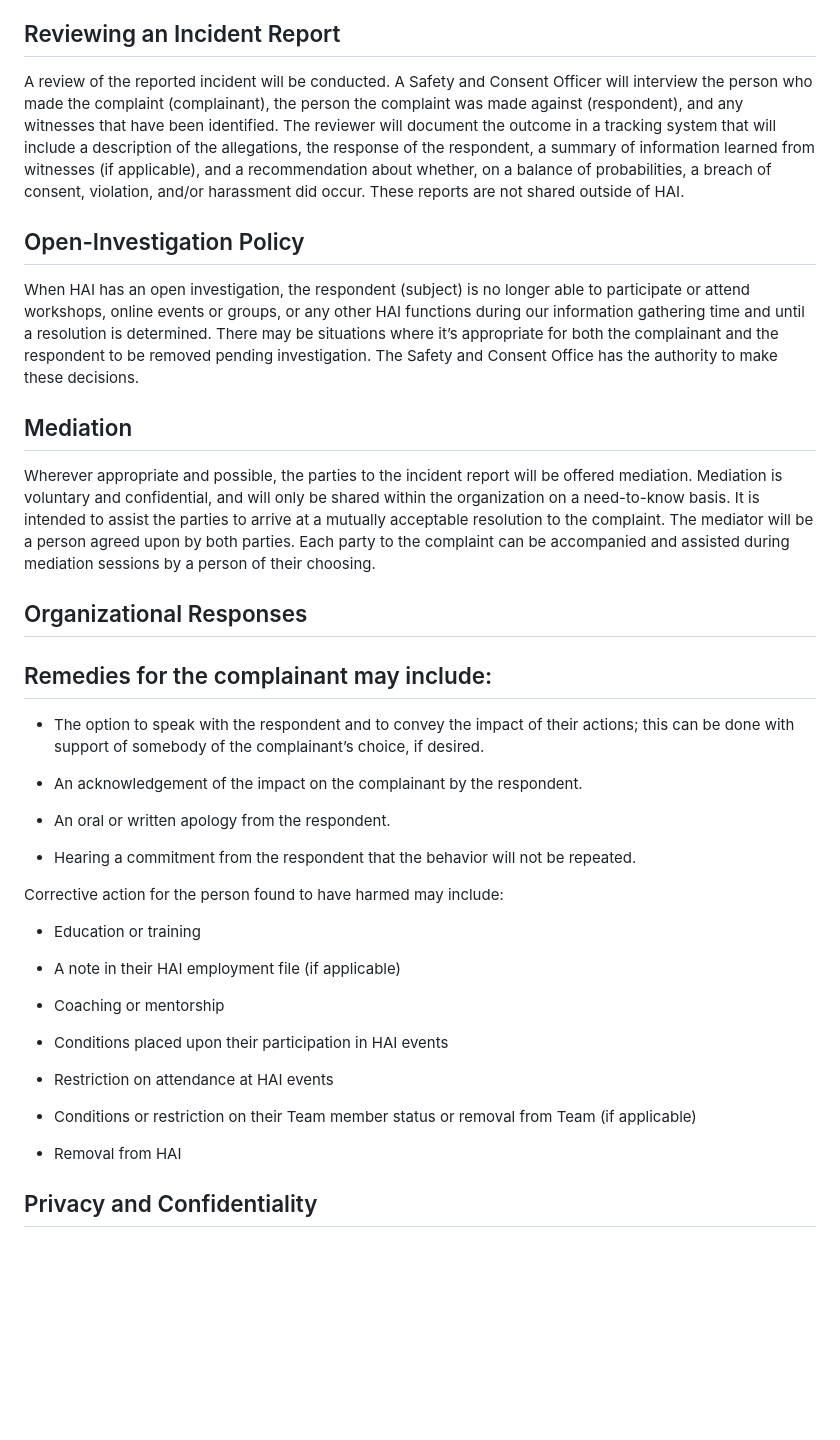
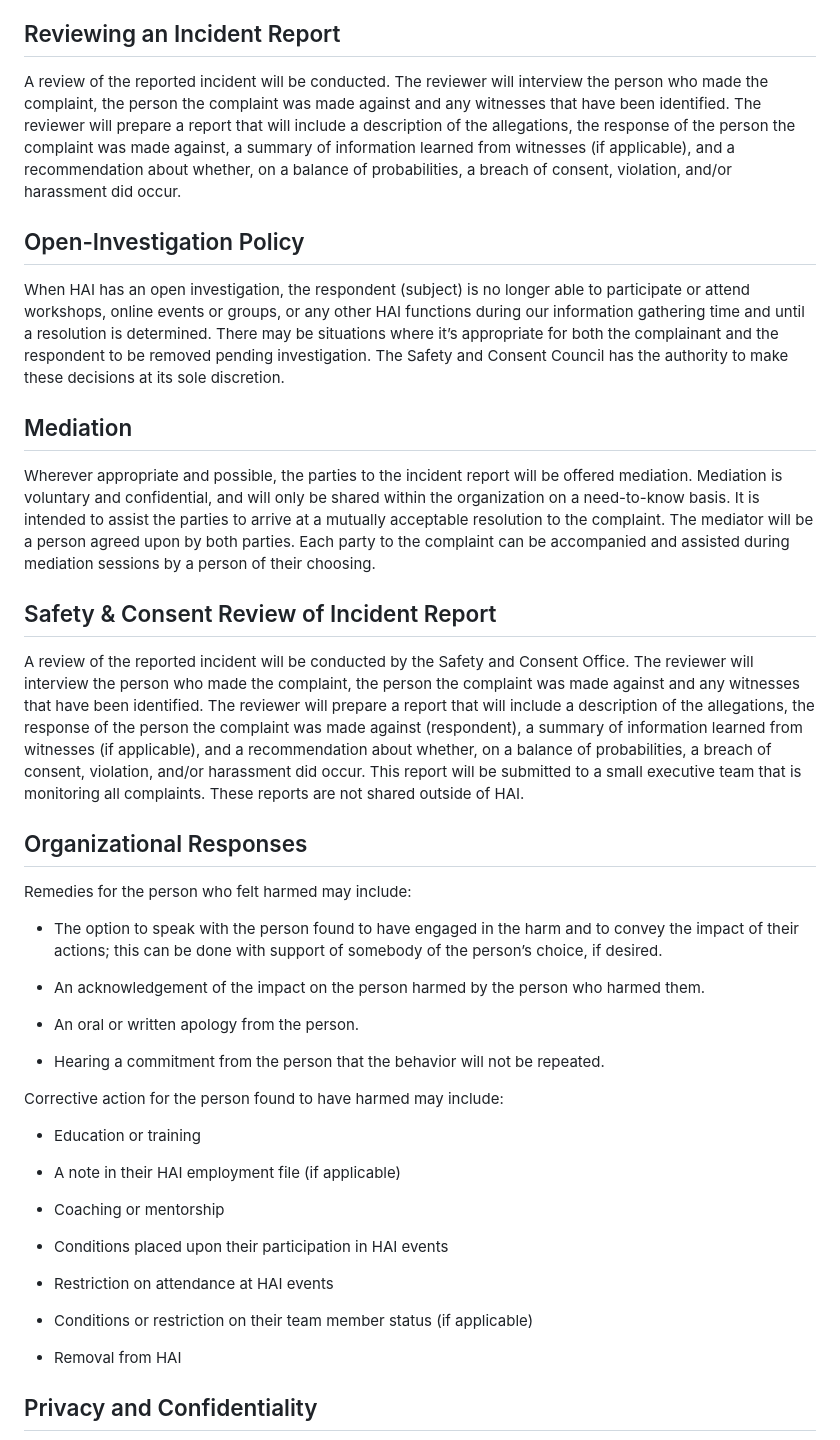
Before and after one commit to johan/hai.org, a Markdown page: ahp.md, the part around the change printed below. GitHub-like rendering; blank space fills up the shorter version.

```diff
--- a/ahp.md
+++ b/ahp.md
@@ -33,22 +35,26 @@ The person harmed should be prepared to provide details such as what happened; w
 
 ## Reviewing an Incident Report
-A review of the reported incident will be conducted. A Safety and Consent Officer will interview the person who made the complaint (complainant), the person the complaint was made against (respondent), and any witnesses that have been identified. The reviewer will document the outcome in a tracking system that will include a description of the allegations, the response of the respondent, a summary of information learned from witnesses (if applicable), and a recommendation about whether, on a balance of probabilities, a breach of consent, violation, and/or harassment did occur. These reports are not shared outside of HAI.
+A review of the reported incident will be conducted. The reviewer will interview the person who made the complaint, the person the complaint was made against and any witnesses that have been identified. The reviewer will prepare a report that will include a description of the allegations, the response of the person the complaint was made against, a summary of information learned from witnesses (if applicable), and a recommendation about whether, on a balance of probabilities, a breach of consent, violation, and/or harassment did occur.
 
 ## Open-Investigation Policy
-When HAI has an open investigation, the respondent (subject) is no longer able to participate or attend workshops, online events or groups, or any other HAI functions during our information gathering time and until a resolution is determined. There may be situations where it’s appropriate for both the complainant and the respondent to be removed pending investigation. The Safety and Consent Office has the authority to make these decisions.
+When HAI has an open investigation, the respondent (subject) is no longer able to participate or attend workshops, online events or groups, or any other HAI functions during our information gathering time and until a resolution is determined. There may be situations where it’s appropriate for both the complainant and the respondent to be removed pending investigation. The Safety and Consent Council has the authority to make these decisions at its sole discretion.
 
 ## Mediation
 Wherever appropriate and possible, the parties to the incident report will be offered mediation. Mediation is voluntary and confidential, and will only be shared within the organization on a need-to-know basis. It is intended to assist the parties to arrive at a mutually acceptable resolution to the complaint. The mediator will be a person agreed upon by both parties. Each party to the complaint can be accompanied and assisted during mediation sessions by a person of their choosing.
 
+## Safety & Consent Review of Incident Report
+A review of the reported incident will be conducted by the Safety and Consent Office. The reviewer will interview the person who made the complaint, the person the complaint was made against and any witnesses that have been identified. The reviewer will prepare a report that will include a description of the allegations, the response of the person the complaint was made against (respondent), a summary of information learned from witnesses (if applicable), and a recommendation about whether, on a balance of probabilities, a breach of consent, violation, and/or harassment did occur. This report will be submitted to a small executive team that is monitoring all complaints. These reports are not shared outside of HAI.
+
 ## Organizational Responses
-## Remedies for the complainant may include:
-* The option to speak with the respondent and to convey the impact of their actions; this can be done with support of somebody of the complainant’s choice, if desired.
+Remedies for the person who felt harmed may include:
 
-* An acknowledgement of the impact on the complainant by the respondent.
+* The option to speak with the person found to have engaged in the harm and to convey the impact of their actions; this can be done with support of somebody of the person’s choice, if desired.
 
-* An oral or written apology from the respondent.
+* An acknowledgement of the impact on the person harmed by the person who harmed them.
 
-* Hearing a commitment from the respondent that the behavior will not be repeated.
+* An oral or written apology from the person.
+
+* Hearing a commitment from the person that the behavior will not be repeated.
 
 Corrective action for the person found to have harmed may include:
 
@@ -62,7 +68,7 @@ Corrective action for the person found to have harmed may include:
 
 * Restriction on attendance at HAI events
 
-* Conditions or restriction on their Team member status or removal from Team (if applicable)
+* Conditions or restriction on their team member status (if applicable)
 
 * Removal from HAI
 
```
Also changed, not shown: other parts of ahp.md (+26 -15 lines).
